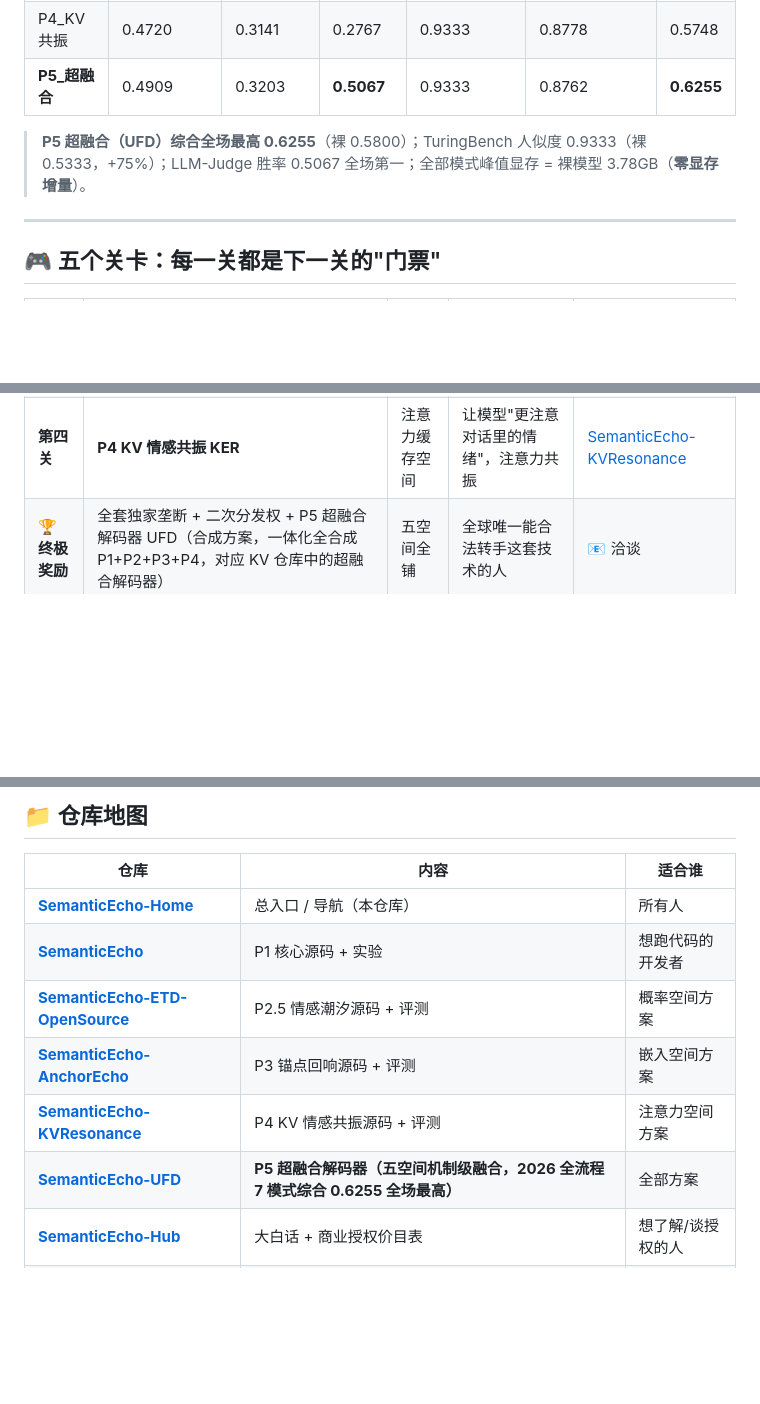
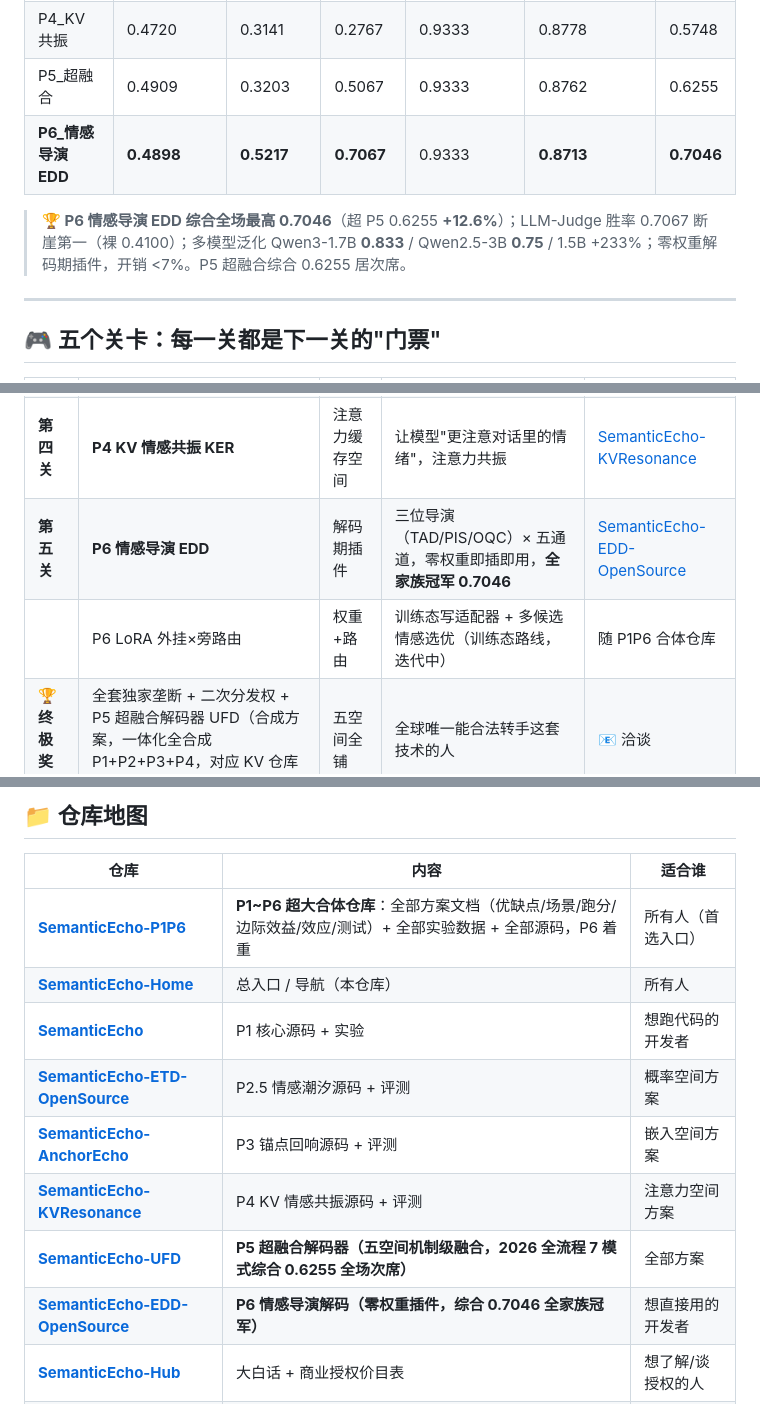
Before and after one commit to 091635Aa/SemanticEcho-Home, a Markdown page: README.md, 3 parts joined by grey strips. Rendered like a GitHub page; blank space fills up the shorter version.

Commit message:
首页更新：P6 情感导演 EDD 冠军（综合 0.7046 +12.6%）入榜 + 新增 SemanticEcho-P1P6 超大合体仓库首选入口 + P6 LoRA 训练态路线

```diff
--- a/README.md
+++ b/README.md
@@ -21,9 +21,10 @@
 | P2.5_潮汐 | 0.4982 | 0.3219 | 0.2967 | 0.9333 | 0.8887 | 0.5878 |
 | P3_锚点回响 | 0.4949 | 0.3075 | 0.3300 | 0.8000 | 0.8500 | 0.5565 |
 | P4_KV共振 | 0.4720 | 0.3141 | 0.2767 | 0.9333 | 0.8778 | 0.5748 |
-| **P5_超融合** | 0.4909 | 0.3203 | **0.5067** | 0.9333 | 0.8762 | **0.6255** |
+| P5_超融合 | 0.4909 | 0.3203 | 0.5067 | 0.9333 | 0.8762 | 0.6255 |
+| **P6_情感导演 EDD** | **0.4898** | **0.5217** | **0.7067** | 0.9333 | **0.8713** | **0.7046** |
 
-> **P5 超融合（UFD）综合全场最高 0.6255**（裸 0.5800）；TuringBench 人似度 0.9333（裸 0.5333，+75%）；LLM-Judge 胜率 0.5067 全场第一；全部模式峰值显存 = 裸模型 3.78GB（**零显存增量**）。
+> **🏆 P6 情感导演 EDD 综合全场最高 0.7046**（超 P5 0.6255 **+12.6%**）；LLM-Judge 胜率 0.7067 断崖第一（裸 0.4100）；多模型泛化 Qwen3-1.7B **0.833** / Qwen2.5-3B **0.75** / 1.5B +233%；零权重解码期插件，开销 <7%。P5 超融合综合 0.6255 居次席。
 
 ---
 
@@ -36,6 +37,8 @@
 | **第二关** | **P2.5 情感潮汐 ETD** | 概率空间 | 采样时把分布"往情绪方向涌"，数学上有界不会崩 | [SemanticEcho-ETD-OpenSource](https://github.com/091635Aa/SemanticEcho-ETD-OpenSource) |
 | **第三关** | **P3 锚点回响 AE** | 嵌入空间 | 用模型自己的"情感词典"给每个词打分，轻推输出 | [SemanticEcho-AnchorEcho](https://github.com/091635Aa/SemanticEcho-AnchorEcho) |
 | **第四关** | **P4 KV 情感共振 KER** | 注意力缓存空间 | 让模型"更注意对话里的情绪"，注意力共振 | [SemanticEcho-KVResonance](https://github.com/091635Aa/SemanticEcho-KVResonance) |
+| **第五关** | **P6 情感导演 EDD** | 解码期插件 | 三位导演（TAD/PIS/OQC）× 五通道，零权重即插即用，**全家族冠军 0.7046** | [SemanticEcho-EDD-OpenSource](https://github.com/091635Aa/SemanticEcho-EDD-OpenSource) |
+| | P6 LoRA 外挂×旁路由 | 权重+路由 | 训练态写适配器 + 多候选情感选优（训练态路线，迭代中） | 随 P1P6 合体仓库 |
 | **🏆 终极奖励** | 全套独家垄断 + 二次分发权 + P5 超融合解码器 UFD（合成方案，一体化全合成 P1+P2+P3+P4，对应 KV 仓库中的超融合解码器） | 五空间全铺 | 全球唯一能合法转手这套技术的人 | 📧 洽谈 |
 
 > **为什么不能跳关**：P4(KV) 依赖 P3 的打分表，P3 依赖 P2.5 的决策器，P2.5 依赖 P1.5 的适配，P1.5 依赖 P1 的经验——每一关都是下一关的必经之路。
@@ -100,12 +103,14 @@
 
 | 仓库 | 内容 | 适合谁 |
 |---|---|---|
+| [**SemanticEcho-P1P6**](https://github.com/091635Aa/SemanticEcho-P1P6) | **P1~P6 超大合体仓库**：全部方案文档（优缺点/场景/跑分/边际效益/效应/测试）+ 全部实验数据 + 全部源码，P6 着重 | 所有人（首选入口） |
 | [**SemanticEcho-Home**](https://github.com/091635Aa/SemanticEcho-Home) | 总入口 / 导航（本仓库） | 所有人 |
 | [**SemanticEcho**](https://github.com/091635Aa/SemanticEcho) | P1 核心源码 + 实验 | 想跑代码的开发者 |
 | [**SemanticEcho-ETD-OpenSource**](https://github.com/091635Aa/SemanticEcho-ETD-OpenSource) | P2.5 情感潮汐源码 + 评测 | 概率空间方案 |
 | [**SemanticEcho-AnchorEcho**](https://github.com/091635Aa/SemanticEcho-AnchorEcho) | P3 锚点回响源码 + 评测 | 嵌入空间方案 |
 | [**SemanticEcho-KVResonance**](https://github.com/091635Aa/SemanticEcho-KVResonance) | P4 KV 情感共振源码 + 评测 | 注意力空间方案 |
-| [**SemanticEcho-UFD**](https://github.com/091635Aa/SemanticEcho-UFD) | **P5 超融合解码器（五空间机制级融合，2026 全流程 7 模式综合 0.6255 全场最高）** | 全部方案 |
+| [**SemanticEcho-UFD**](https://github.com/091635Aa/SemanticEcho-UFD) | **P5 超融合解码器（五空间机制级融合，2026 全流程 7 模式综合 0.6255 全场次席）** | 全部方案 |
+| [**SemanticEcho-EDD-OpenSource**](https://github.com/091635Aa/SemanticEcho-EDD-OpenSource) | **P6 情感导演解码（零权重插件，综合 0.7046 全家族冠军）** | 想直接用的开发者 |
 | [**SemanticEcho-Hub**](https://github.com/091635Aa/SemanticEcho-Hub) | 大白话 + 商业授权价目表 | 想了解/谈授权的人 |
 | [**SemanticEcho-V3**](https://github.com/091635Aa/SemanticEcho-V3) | 生产架构 + API 服务 | 想部署上线的人 |
 | [**1.5B-beats-big-labs**](https://github.com/091635Aa/1.5B-beats-big-labs) | 图灵测试实验报告 + 在线演示 | 想看测试过程的人 |
```
